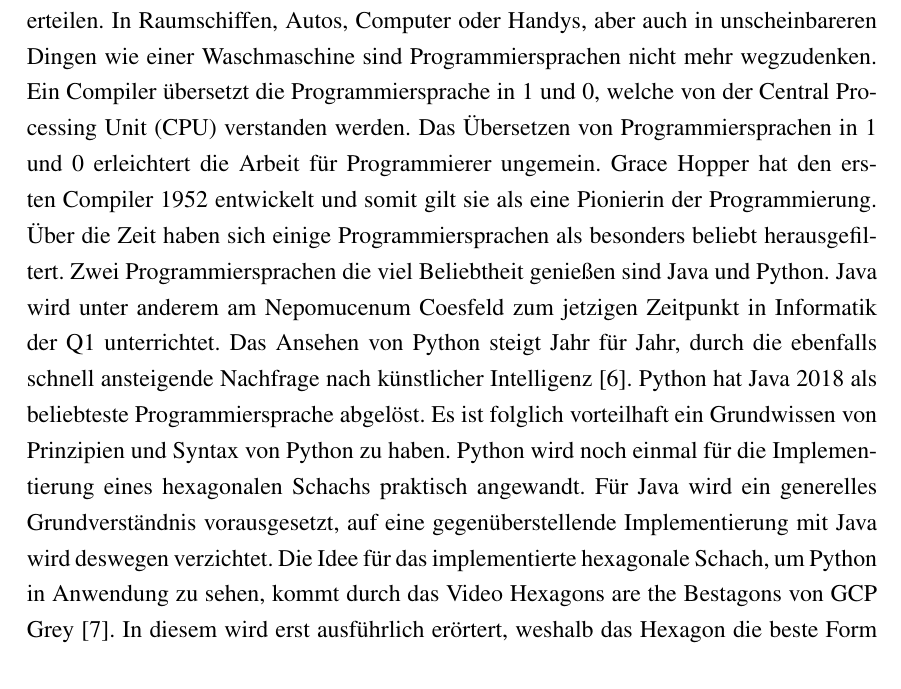
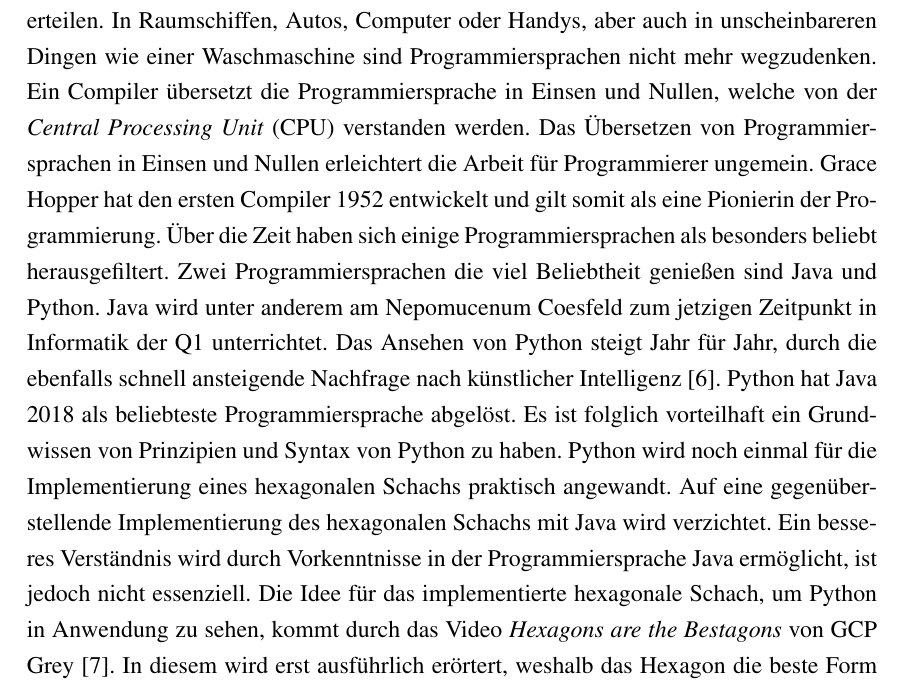
Before and after one commit to PhoenixTheDev/Facharbeit, a LaTeX document (main.tex, which reads chapters/chapter_1.tex): part of page 2 of 25, cut so that both start at the same text. Compiled offline with pdfLaTeX.

Commit message:
Update chapter_1.tex

```diff
--- a/chapters/chapter_1.tex
+++ b/chapters/chapter_1.tex
@@ -1,2 +1,2 @@
 \chapter{Einführung}
-Programmiersprachen sind in dem 21sten Jahrhundert unvermeidbar. Sie ermöglichen es Programmieren dem Computer Algorithmen, welche eine Abfolge von Befehlen sind, zu erteilen. In Raumschiffen, Autos, Computer oder Handys, aber auch in unscheinbareren Dingen wie einer Waschmaschine sind Programmiersprachen nicht mehr wegzudenken. Ein Compiler übersetzt die Programmiersprache in 1 und 0, welche von der Central Processing Unit (CPU) verstanden werden. Das Übersetzen von Programmiersprachen in 1 und 0 erleichtert die Arbeit für Programmierer ungemein. Grace Hopper hat den ersten Compiler 1952 entwickelt und somit gilt sie als eine Pionierin der Programmierung. Über die Zeit haben sich einige Programmiersprachen als besonders beliebt herausgefiltert. Zwei Programmiersprachen die viel Beliebtheit genießen sind Java und Python. Java wird unter anderem am Nepomucenum Coesfeld zum jetzigen Zeitpunkt in Informatik der Q1 unterrichtet. Das Ansehen von Python steigt Jahr für Jahr, durch die ebenfalls schnell ansteigende Nachfrage nach künstlicher Intelligenz \cite{Gray:2017}. Python hat Java 2018 als beliebteste Programmiersprache abgelöst. Es ist folglich vorteilhaft ein Grundwissen von Prinzipien und Syntax von Python zu haben. Python wird noch einmal für die Implementierung eines hexagonalen Schachs praktisch angewandt. Für Java wird ein generelles Grundverständnis vorausgesetzt, auf eine gegenüberstellende Implementierung mit Java wird deswegen verzichtet. Die Idee für das implementierte hexagonale Schach, um Python in Anwendung zu sehen, kommt durch das Video Hexagons are the Bestagons von GCP Grey \cite{Grey:Bestagons}. In diesem wird erst ausführlich erörtert, weshalb das Hexagon die beste Form ist und danach werden hexagonale Spielabwandlungen aufgelistet. Darunter befindet sich auch Schach. Gerade Schach ist besonders interessant, da durch die vielen verschiedenen Figuren und Züge spannende Situationen zustande kommen. Eine Abwandlung mit mehr Seiten und daraus resultierend mehr möglichen Zügen intensiviert das Spiel nochmal. Passend dazu wird das normale Schach mit der abgewandelten Version verglichen. \cite{Github:PYPL}\cite{Louis:2010}
+Programmiersprachen sind in dem 21sten Jahrhundert unvermeidbar. Sie ermöglichen es Programmieren dem Computer Algorithmen, welche eine Abfolge von Befehlen sind, zu erteilen. In Raumschiffen, Autos, Computer oder Handys, aber auch in unscheinbareren Dingen wie einer Waschmaschine sind Programmiersprachen nicht mehr wegzudenken. Ein Compiler übersetzt die Programmiersprache in Einsen und Nullen, welche von der \textit{Central Processing Unit} (CPU) verstanden werden. Das Übersetzen von Programmiersprachen in Einsen und Nullen erleichtert die Arbeit für Programmierer ungemein. Grace Hopper hat den ersten Compiler 1952 entwickelt und gilt somit als eine Pionierin der Programmierung. Über die Zeit haben sich einige Programmiersprachen als besonders beliebt herausgefiltert. Zwei Programmiersprachen die viel Beliebtheit genießen sind Java und Python. Java wird unter anderem am Nepomucenum Coesfeld zum jetzigen Zeitpunkt in Informatik der Q1 unterrichtet. Das Ansehen von Python steigt Jahr für Jahr, durch die ebenfalls schnell ansteigende Nachfrage nach künstlicher Intelligenz \cite{Gray:2017}. Python hat Java 2018 als beliebteste Programmiersprache abgelöst. Es ist folglich vorteilhaft ein Grundwissen von Prinzipien und Syntax von Python zu haben. Python wird noch einmal für die Implementierung eines hexagonalen Schachs praktisch angewandt. Auf eine gegenüberstellende Implementierung des hexagonalen Schachs mit Java wird verzichtet. Ein besseres Verständnis wird durch Vorkenntnisse in der Programmiersprache Java ermöglicht, ist jedoch nicht essenziell. Die Idee für das implementierte hexagonale Schach, um Python in Anwendung zu sehen, kommt durch das Video \textit{Hexagons are the Bestagons} von GCP Grey \cite{Grey:Bestagons}. In diesem wird erst ausführlich erörtert, weshalb das Hexagon die beste Form ist und danach werden hexagonale Spielabwandlungen aufgelistet. Darunter befindet sich auch Schach. Gerade Schach ist besonders interessant, da durch die vielen verschiedenen Figuren und Züge spannende Situationen zustande kommen. Eine Abwandlung mit mehr Seiten und daraus resultierend mehr möglichen Zügen intensiviert das Spiel nochmal. Passend dazu wird das normale Schach mit der abgewandelten Version verglichen. \cite{Github:PYPL}\cite{Louis:2010}
```
